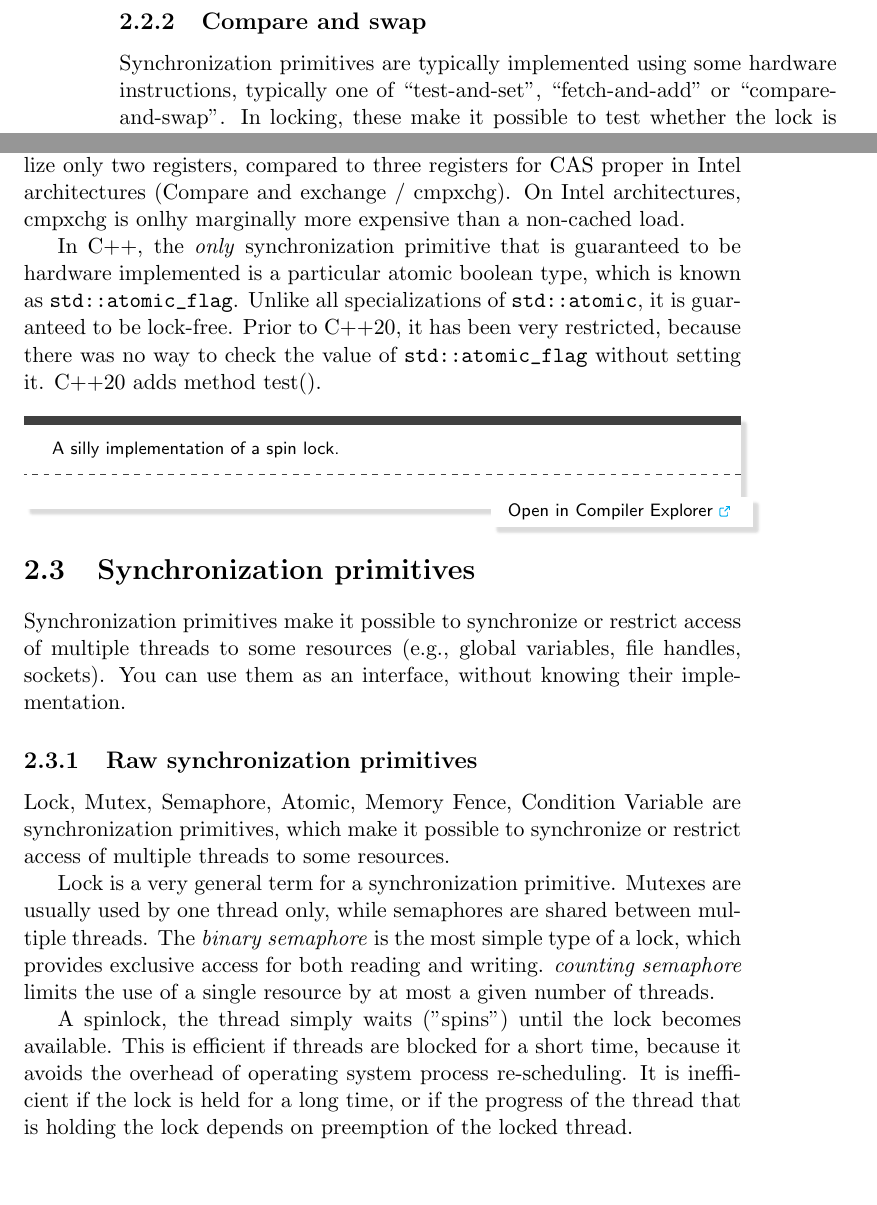
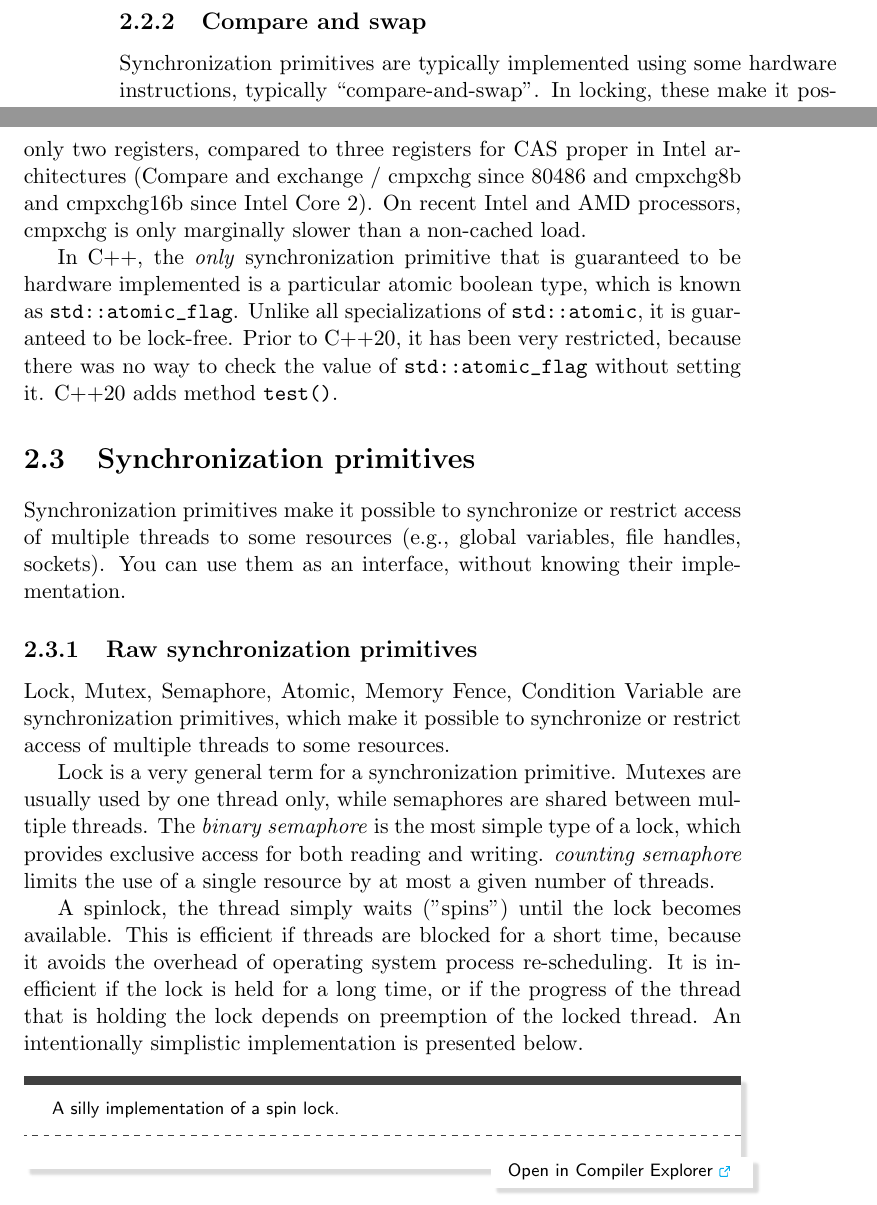
Before and after one commit to jmarecek/parallel-cpp, a LaTeX book (book.tex, which reads chapters/03_concepts.tex): two parts of pages 12 and 13 of 28, joined at a grey line, cut so that both start at the same text, the shorter picture padded with empty space. Compiled offline with pdfLaTeX.

Commit message:
compare and swap

```diff
--- a/chapters/03_concepts.tex
+++ b/chapters/03_concepts.tex
@@ -60,7 +60,7 @@ See also \url{https://www.youtube.com/watch?v=A_vAG6LIHwQ&ab_channel=ACCUConfere
 
 \subsection{Compare and swap}
 
-Synchronization primitives are typically implemented using some hardware instructions, typically one of ``test-and-set'', ``fetch-and-add'' or ``compare-and-swap''. In locking, these make it possible to test whether the lock is free, and if so, acquire the lock within a single operation that the hardware guarantees to execute atomically.
+Synchronization primitives are typically implemented using some hardware instructions, typically ``compare-and-swap''. In locking, these make it possible to test whether the lock is free, and if so, acquire the lock within a single operation that the hardware guarantees to execute atomically.
 
 The atomic „compare and swap“ (CAS) instruction dereferences a pointer to an atomic variable and compares its value against a given value. If these is a match, it replaces the atomic variable with a given new value. That is:
 \begin{itemize}
@@ -83,17 +83,9 @@ The former is called with the desired value \cpp{i}, the new value {i}, and the
 
 The difference between the ``weak'' and ``strong'' variant is in that the weak variant may return false even if there is a match, in certain cases, but can be much faster in certain architectures. This notably entails ARM architectures (RISC-V and MIPS), where the weak variant will be implemented using the so called load-link/store-conditional pair of instructions (load exclusive register / ldxr and store exclusive register / stxr in ARM version 8).
 These are much faster than the comparable instructions issuing a barrier (ldaxr/stlxr in ARM version 8).
-All four ARM instructions utilize only two registers, compared to three registers for CAS proper in Intel architectures (Compare and exchange / cmpxchg). On Intel architectures, cmpxchg is onlhy marginally more expensive than a non-cached load.
+All four ARM instructions utilize only two registers, compared to three registers for CAS proper in Intel architectures (Compare and exchange / cmpxchg since 80486 and cmpxchg8b and cmpxchg16b since Intel Core 2). On recent Intel and AMD processors, cmpxchg is only marginally slower than a non-cached load.
 
-In C++, the \emph{only} synchronization primitive that is guaranteed to be hardware implemented is a particular atomic boolean type, which is known as \cpp{std::atomic_flag}. Unlike all specializations of \cpp{std::atomic}, it is guaranteed to be lock-free. Prior to C++20, it has been very restricted, because there was no way to check the value of \cpp{std::atomic_flag} without setting it. C++20 adds method test().
-
-\raggedbottom
-\begin{codebox}[]{\href{https://godbolt.org/z/}{\ExternalLink}}
-\footnotesize A silly implementation of a spin lock.
-\tcblower
-\cppfile{code_examples/cpp23/atomic4.h}
-\end{codebox}
-
+In C++, the \emph{only} synchronization primitive that is guaranteed to be hardware implemented is a particular atomic boolean type, which is known as \cpp{std::atomic_flag}. Unlike all specializations of \cpp{std::atomic}, it is guaranteed to be lock-free. Prior to C++20, it has been very restricted, because there was no way to check the value of \cpp{std::atomic_flag} without setting it. C++20 adds method \cpp{test()}.
 
 \section{Synchronization primitives}
 
@@ -105,7 +97,14 @@ Lock, Mutex, Semaphore, Atomic, Memory Fence, Condition Variable are synchroniza
 
 Lock is a very general term for a synchronization primitive. Mutexes are usually used by one thread only, while semaphores are shared between multiple threads. The \emph{binary semaphore} is the most simple type of a lock, which provides exclusive access for both reading and writing. \emph{counting semaphore} limits the use of a single resource by at most a given number of threads.
 
-A spinlock, the thread simply waits ("spins") until the lock becomes available. This is efficient if threads are blocked for a short time, because it avoids the overhead of operating system process re-scheduling. It is inefficient if the lock is held for a long time, or if the progress of the thread that is holding the lock depends on preemption of the locked thread.
+A spinlock, the thread simply waits ("spins") until the lock becomes available. This is efficient if threads are blocked for a short time, because it avoids the overhead of operating system process re-scheduling. It is inefficient if the lock is held for a long time, or if the progress of the thread that is holding the lock depends on preemption of the locked thread. An intentionally simplistic implementation is presented below.
+
+\raggedbottom
+\begin{codebox}[]{\href{https://godbolt.org/z/}{\ExternalLink}}
+\footnotesize A silly implementation of a spin lock.
+\tcblower
+\cppfile{code_examples/cpp23/atomic4.h}
+\end{codebox}
 
 \subsection{Further synchronization features}
 
```
